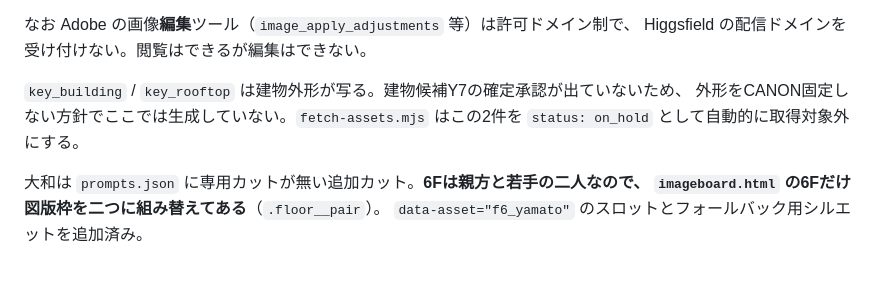
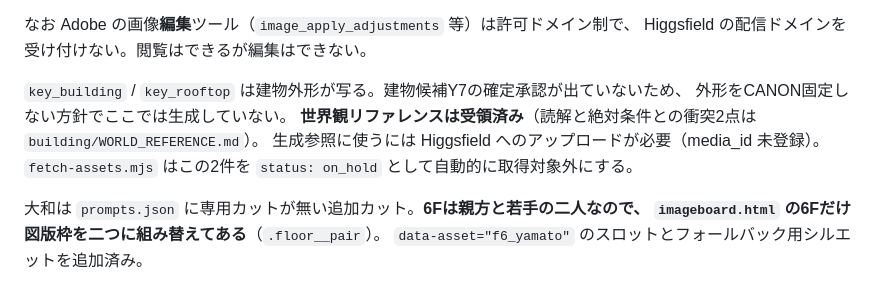
Before and after one commit to tkwfunkypop/public, a Markdown page: works/hashikko-bill/README.md, the part around the change. GitHub-like rendering.

Commit message:
ビルの世界観リファレンスを受領、読解を building/WORLD_REFERENCE.md に記録
- 質感・空気・素材の正として採用（継ぎ接ぎの布壁・縫い目・錆朱の差し色・
  アンテナの冠・配管と湯気・青灰の霧・暖色の小窓・満月）
- 絶対条件との衝突2点を明記（丸窓2つが顔の目に見える／屋上のアンテナ群と
  尖塔制限）。外形の正は BUILDING_SCALE_PROGRAM の絶対条件が優先で、
  人間承認までCANON固定しない
- 生成参照に使うには Higgsfield へのアップロードが必要（media_id 未登録）

Co-Authored-By: Claude Opus 5 <noreply@anthropic.com>
Claude-Session: https://claude.ai/code/session_01Q3rAhtSG5UsKn5eM13MEJ8

```diff
--- a/works/hashikko-bill/README.md
+++ b/works/hashikko-bill/README.md
@@ -228,7 +228,9 @@ asset_inline_preview(presignedUrl: "<画像URL>", size: 700)
 Higgsfield の配信ドメインを受け付けない。閲覧はできるが編集はできない。
 
 `key_building` / `key_rooftop` は建物外形が写る。建物候補Y7の確定承認が出ていないため、
-外形をCANON固定しない方針でここでは生成していない。`fetch-assets.mjs` はこの2件を
+外形をCANON固定しない方針でここでは生成していない。
+**世界観リファレンスは受領済み**（読解と絶対条件との衝突2点は `building/WORLD_REFERENCE.md`）。
+生成参照に使うには Higgsfield へのアップロードが必要（media_id 未登録）。`fetch-assets.mjs` はこの2件を
 `status: on_hold` として自動的に取得対象外にする。
 
 大和は `prompts.json` に専用カットが無い追加カット。**6Fは親方と若手の二人なので、
```
Also changed, not shown: 1 other file.
